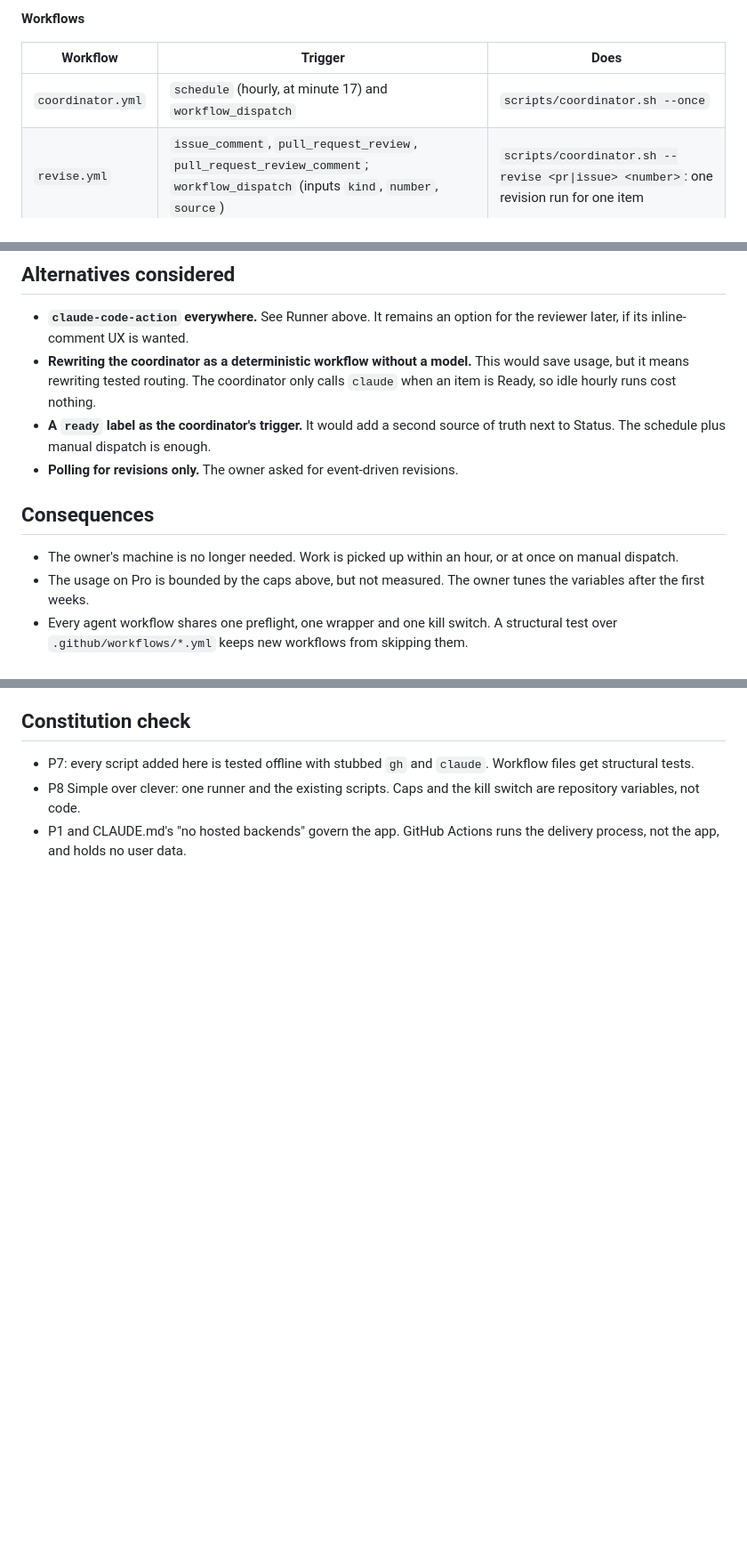
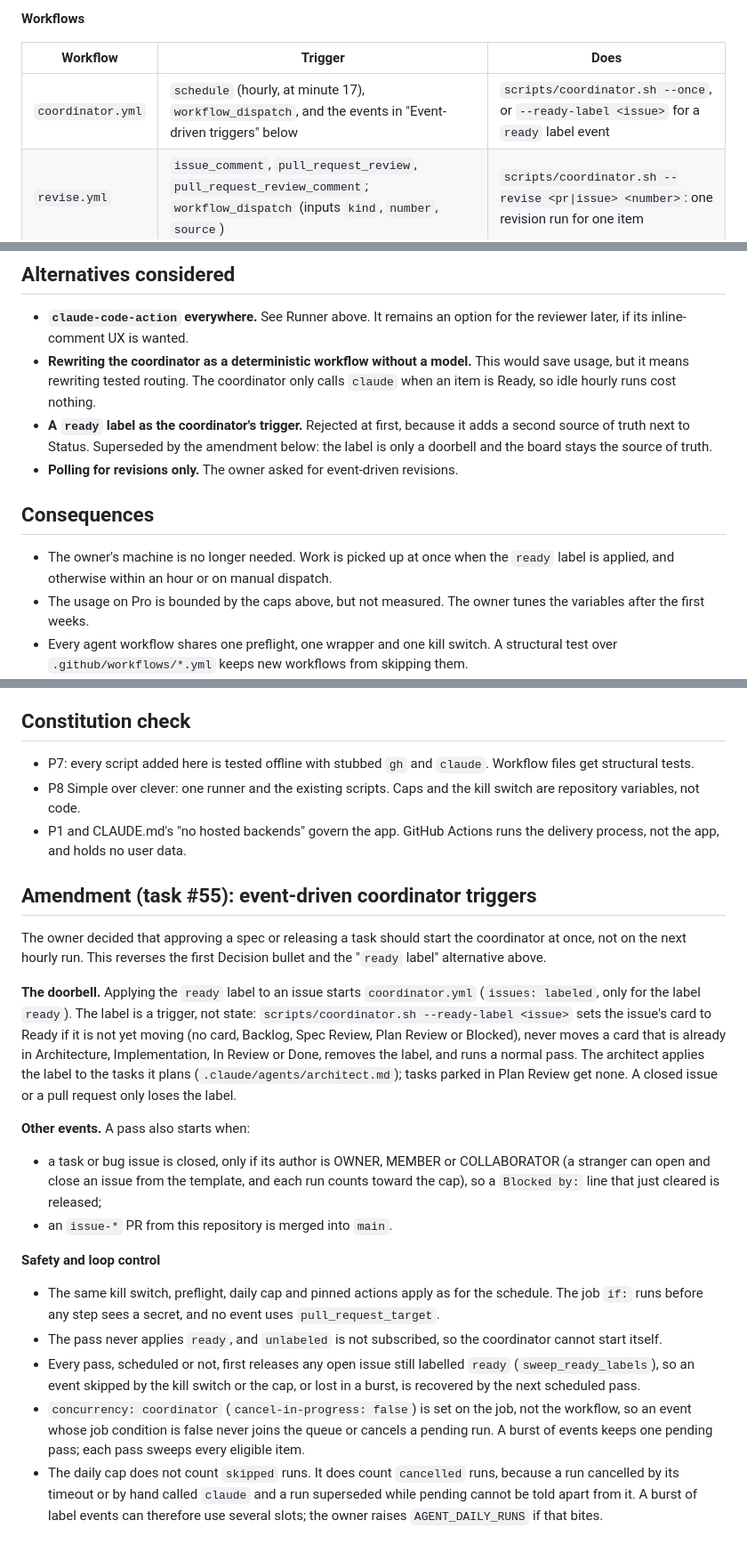
Before and after one commit to cooper3330/weekly-meal-planner, a Markdown page: docs/adr/0015-agents-on-github-actions.md, 3 parts joined by grey strips. Shown at 89% size. GitHub-like rendering; blank space fills up the shorter version.

Commit message:
Amend ADR 0015: event-driven coordinator triggers (#55)
Co-Authored-By: Claude Sonnet 5.5 <noreply@anthropic.com>
Claude-Session: https://claude.ai/code/session_01BBa9XmYo3B3uCK8YNCnF8G

```diff
--- a/docs/adr/0015-agents-on-github-actions.md
+++ b/docs/adr/0015-agents-on-github-actions.md
@@ -22,7 +22,7 @@ Constraints:
 
 | Workflow | Trigger | Does |
 |---|---|---|
-| `coordinator.yml` | `schedule` (hourly, at minute 17) and `workflow_dispatch` | `scripts/coordinator.sh --once` |
+| `coordinator.yml` | `schedule` (hourly, at minute 17), `workflow_dispatch`, and the events in "Event-driven triggers" below | `scripts/coordinator.sh --once`, or `--ready-label <issue>` for a `ready` label event |
 | `revise.yml` | `issue_comment`, `pull_request_review`, `pull_request_review_comment`; `workflow_dispatch` (inputs `kind`, `number`, `source`) | `scripts/coordinator.sh --revise <pr\|issue> <number>`: one revision run for one item |
 | `review.yml` | `pull_request` (`opened`, `synchronize`, `ready_for_review`, `reopened`) with `branches: [main]`, from `issue-*` and `arch-*` branches of this repository | the reviewer agent, then the deterministic auto-merge or revision-dispatch step (ADR 0013) |
 | `risk-label.yml` | `pull_request_target` with `branches: [main]`, plus `labeled` | ADR 0013 |
@@ -85,11 +85,11 @@ Constraints:
 ## Alternatives considered
 - **`claude-code-action` everywhere.** See Runner above. It remains an option for the reviewer later, if its inline-comment UX is wanted.
 - **Rewriting the coordinator as a deterministic workflow without a model.** This would save usage, but it means rewriting tested routing. The coordinator only calls `claude` when an item is Ready, so idle hourly runs cost nothing.
-- **A `ready` label as the coordinator's trigger.** It would add a second source of truth next to Status. The schedule plus manual dispatch is enough.
+- **A `ready` label as the coordinator's trigger.** Rejected at first, because it adds a second source of truth next to Status. Superseded by the amendment below: the label is only a doorbell and the board stays the source of truth.
 - **Polling for revisions only.** The owner asked for event-driven revisions.
 
 ## Consequences
-- The owner's machine is no longer needed. Work is picked up within an hour, or at once on manual dispatch.
+- The owner's machine is no longer needed. Work is picked up at once when the `ready` label is applied, and otherwise within an hour or on manual dispatch.
 - The usage on Pro is bounded by the caps above, but not measured. The owner tunes the variables after the first weeks.
 - Every agent workflow shares one preflight, one wrapper and one kill switch. A structural test over `.github/workflows/*.yml` keeps new workflows from skipping them.
 - New commands the agents run (`gh pr review`, `gh pr diff`, `gh pr merge`, `scripts/board.sh`, `scripts/agent-guard.sh`) are added to the coordinator allowlist, and `test_allowlist_docs.sh` keeps the two in step.
@@ -98,3 +98,19 @@ Constraints:
 - P7: every script added here is tested offline with stubbed `gh` and `claude`. Workflow files get structural tests.
 - P8 Simple over clever: one runner and the existing scripts. Caps and the kill switch are repository variables, not code.
 - P1 and CLAUDE.md's "no hosted backends" govern the app. GitHub Actions runs the delivery process, not the app, and holds no user data.
+
+## Amendment (task #55): event-driven coordinator triggers
+The owner decided that approving a spec or releasing a task should start the coordinator at once, not on the next hourly run. This reverses the first Decision bullet and the "`ready` label" alternative above.
+
+**The doorbell.** Applying the `ready` label to an issue starts `coordinator.yml` (`issues: labeled`, only for the label `ready`). The label is a trigger, not state: `scripts/coordinator.sh --ready-label <issue>` sets the issue's card to Ready if it is not yet moving (no card, Backlog, Spec Review, Plan Review or Blocked), never moves a card that is already in Architecture, Implementation, In Review or Done, removes the label, and runs a normal pass. The architect applies the label to the tasks it plans (`.claude/agents/architect.md`); tasks parked in Plan Review get none. A closed issue or a pull request only loses the label.
+
+**Other events.** A pass also starts when:
+- a task or bug issue is closed, only if its author is OWNER, MEMBER or COLLABORATOR (a stranger can open and close an issue from the template, and each run counts toward the cap), so a `Blocked by:` line that just cleared is released;
+- an `issue-*` PR from this repository is merged into `main`.
+
+**Safety and loop control**
+- The same kill switch, preflight, daily cap and pinned actions apply as for the schedule. The job `if:` runs before any step sees a secret, and no event uses `pull_request_target`.
+- The pass never applies `ready`, and `unlabeled` is not subscribed, so the coordinator cannot start itself.
+- Every pass, scheduled or not, first releases any open issue still labelled `ready` (`sweep_ready_labels`), so an event skipped by the kill switch or the cap, or lost in a burst, is recovered by the next scheduled pass.
+- `concurrency: coordinator` (`cancel-in-progress: false`) is set on the job, not the workflow, so an event whose job condition is false never joins the queue or cancels a pending run. A burst of events keeps one pending pass; each pass sweeps every eligible item.
+- The daily cap does not count `skipped` runs. It does count `cancelled` runs, because a run cancelled by its timeout or by hand called `claude` and a run superseded while pending cannot be told apart from it. A burst of label events can therefore use several slots; the owner raises `AGENT_DAILY_RUNS` if that bites.
```
Also changed, not shown: other parts of docs/adr/0015-agents-on-github-actions.md (+1 -1 lines).
